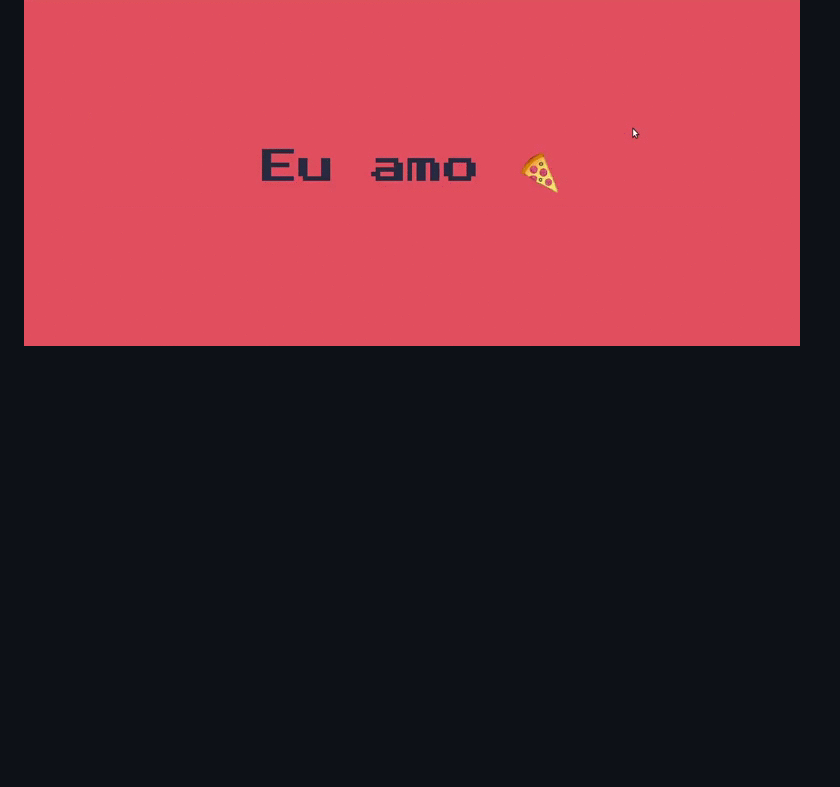
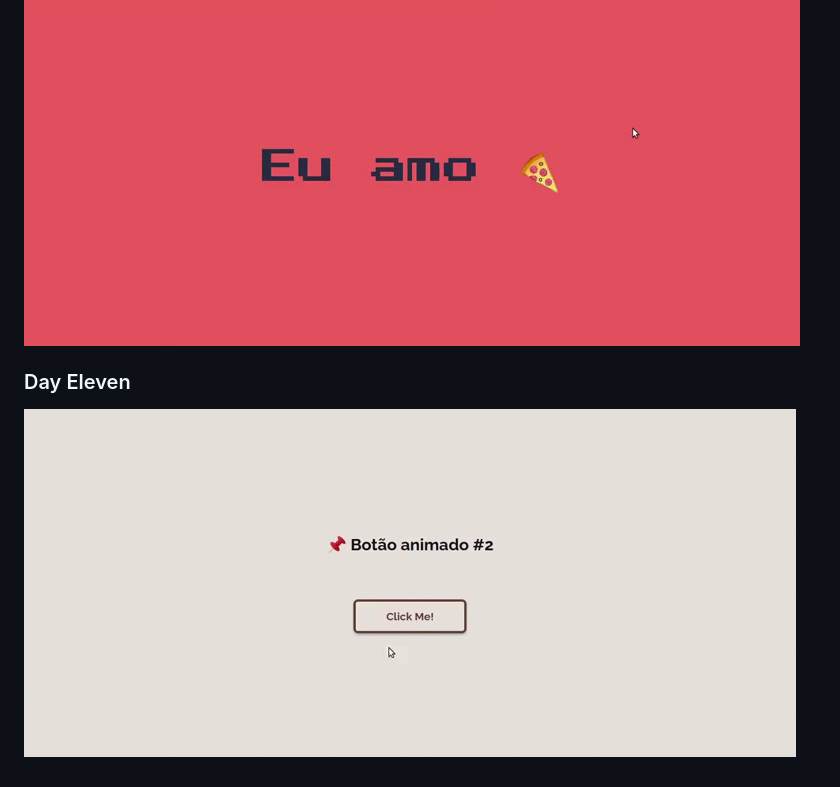
Before and after one commit to MinyMiranda/css_challenge, a Markdown page: readme.md, the part around the change. Drawn GitHub-style; pictures changed too: images/day-eleven.gif (added); blank space fills up the shorter version.

Commit message:
day eleven

```diff
--- a/readme.md
+++ b/readme.md
@@ -29,3 +29,6 @@
 
 ### Day Ten
 ![alternate text animation](images/day-ten.gif)
+
+### Day Eleven
+![animated button](images/day-eleven.gif)
```
Also changed, not shown: 2 other files.
